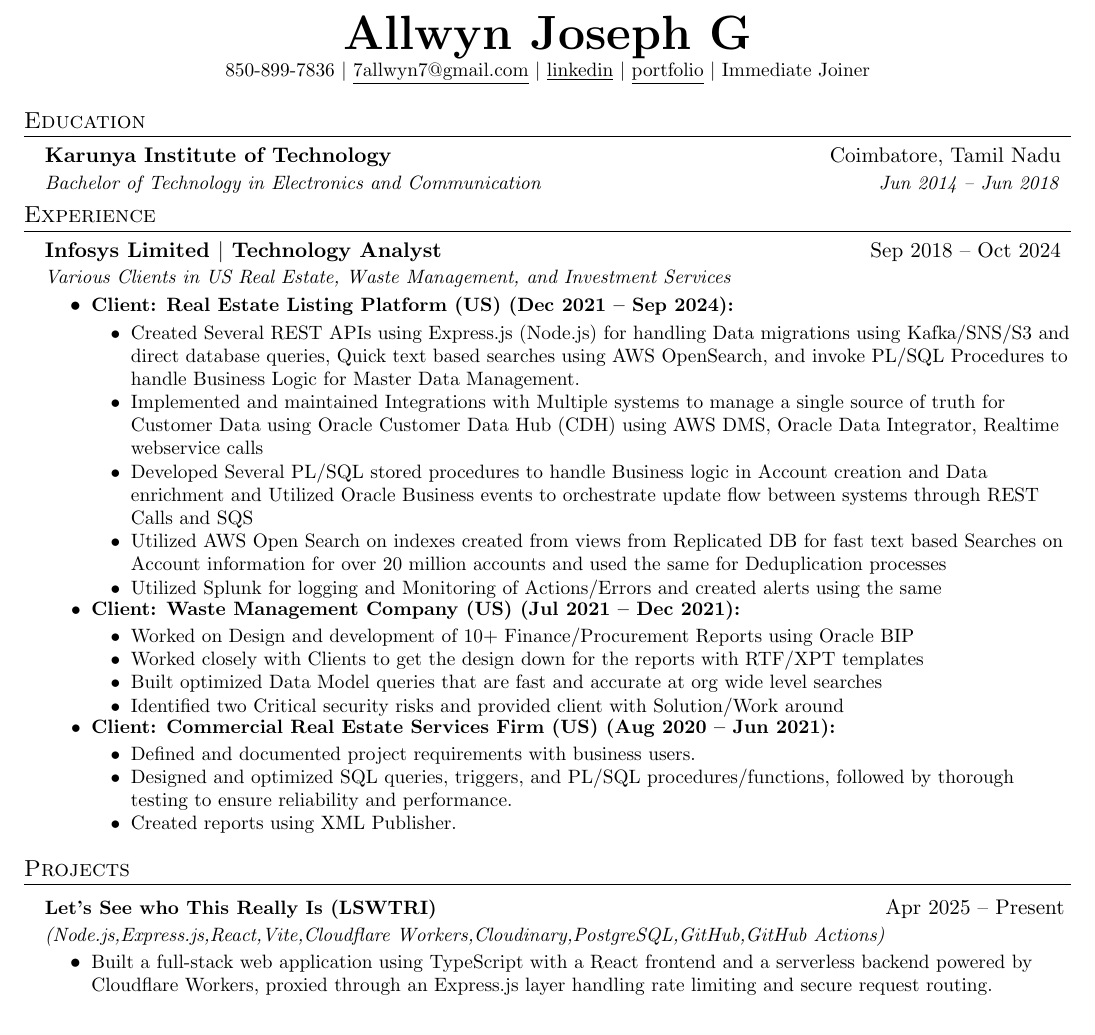
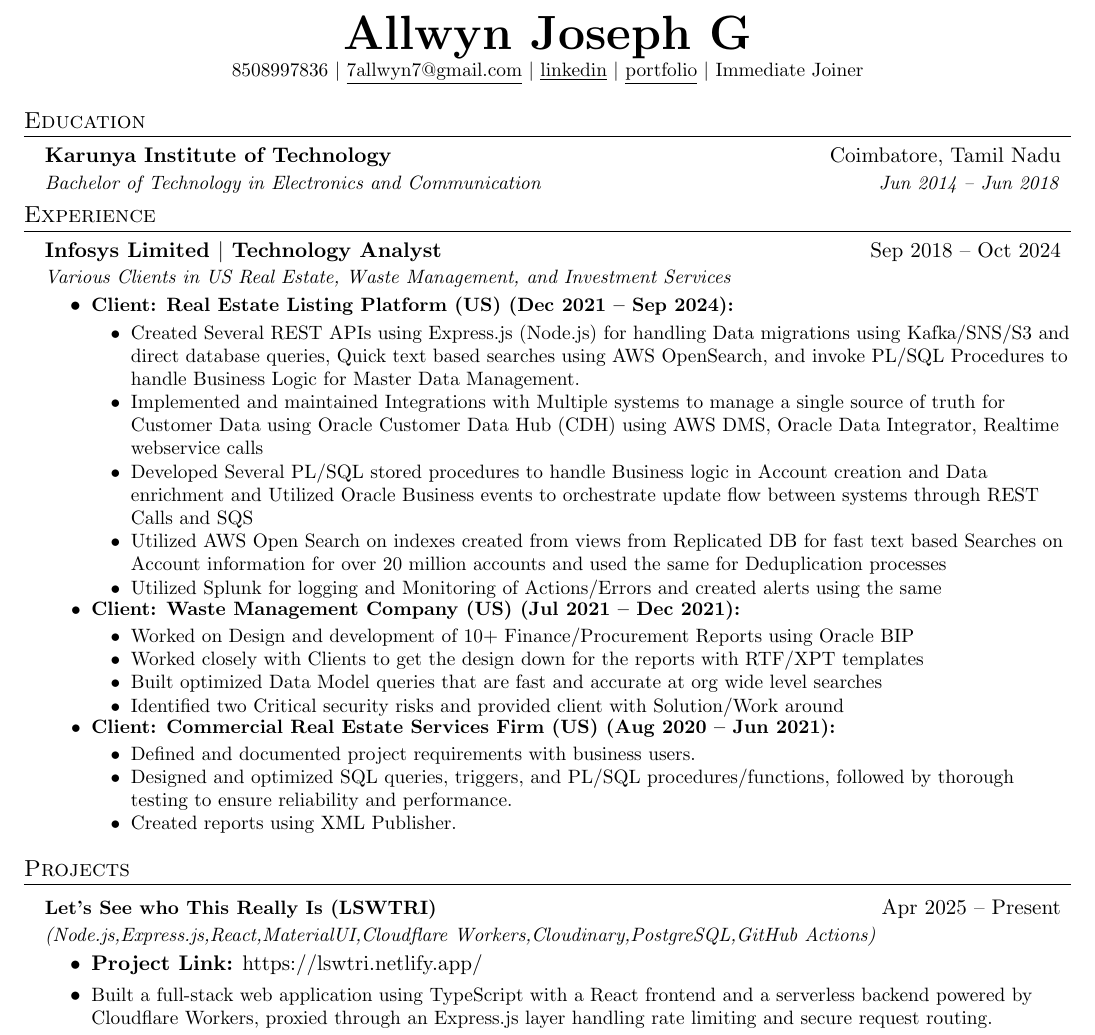
Before and after one commit to 7allwyn7/Resume, a LaTeX CV (Resume/May-2025/Resume-May-25-emp.tex): part of the page, cut so that both start at the same text. Compiled offline with pdfLaTeX.

Commit message:
project link

```diff
--- a/Resume/May-2025/Resume-May-25-emp.tex
+++ b/Resume/May-2025/Resume-May-25-emp.tex
@@ -104,7 +104,7 @@
 
 	\begin{center}
 		\textbf{\Huge \scshape Allwyn Joseph G} \\ \vspace{1pt}
-		\small 850-899-7836 $|$ \href{mailto:7allwyn7@gmail.com}{\underline{7allwyn7@gmail.com}} $|$
+		\small 8508997836 $|$ \href{mailto:7allwyn7@gmail.com}{\underline{7allwyn7@gmail.com}} $|$
 		\href{https://linkedin.com/in/allwyn7joseph}{\underline{linkedin}} $|$
 		\href{https://allwyn.vercel.app/}{\underline{portfolio}} $|$
 		\small{Immediate Joiner}
@@ -162,8 +162,9 @@
 	\resumeSubHeadingListStart
 	\resumeProjectHeading
 	{\textbf{Let's See who This Really Is (LSWTRI)}}{Apr 2025 -- Present}
-	{\emph{(Node.js,Express.js,React,Vite,Cloudflare Workers,Cloudinary,PostgreSQL,GitHub,GitHub Actions)}}
+	{\emph{(Node.js,Express.js,React,MaterialUI,Cloudflare Workers,Cloudinary,PostgreSQL,GitHub Actions)}}
 	\resumeItemListStart
+	\item \textbf{Project Link:} \href{https://lswtri.netlify.app/}{https://lswtri.netlify.app/}
 	\resumeItem{Built a full-stack web application using TypeScript with a React frontend and a serverless backend powered by Cloudflare Workers, proxied through an Express.js layer handling rate limiting and secure request routing.
 	}
 	\resumeItem{Implemented user facing features including report search, abuse report submission with Cloudinary image support (stored temporarily till Approved) and utilised reddit mail for easy delivery to moderators}
```
Also changed, not shown: Resume/May-2025/Resume-May-25-emp.pdf, 2 other files.
